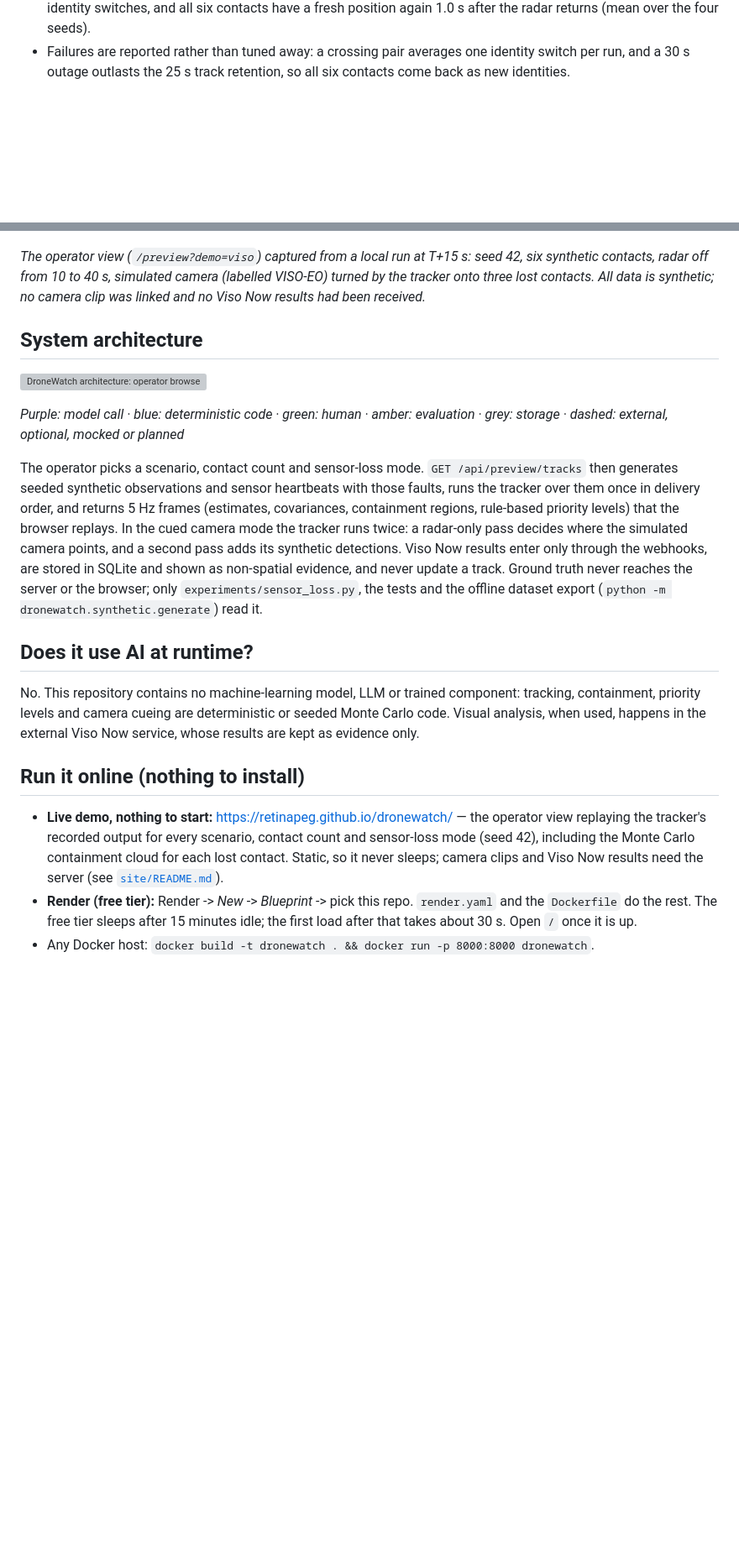
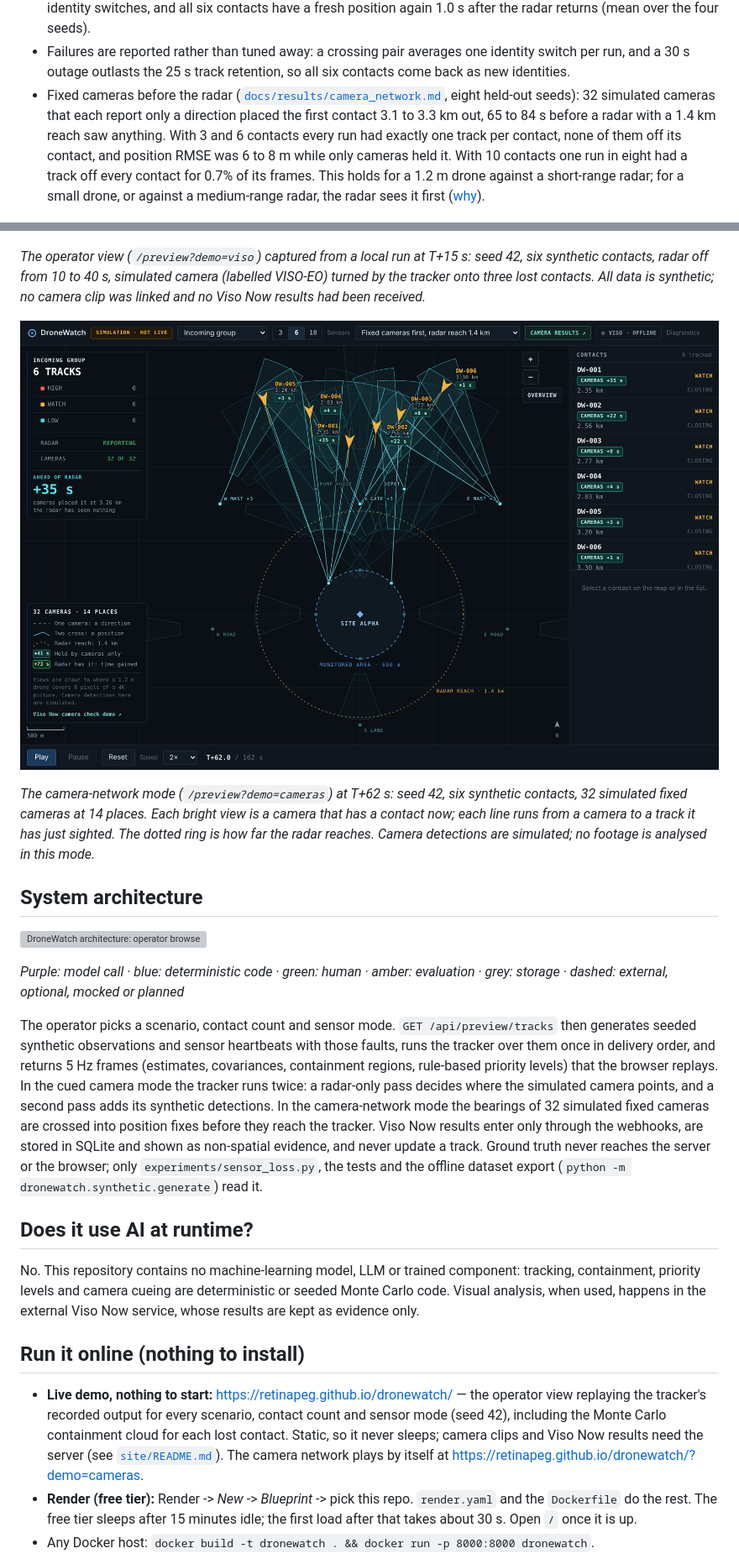
Before and after one commit to retinapeg/dronewatch, a Markdown page: README.md, 2 parts joined by grey strips. Shown at 84% size. GitHub-like rendering; pictures changed too: docs/images/operator-preview-camera-network.png (added); blank space fills up the shorter version; grey boxes are pictures that could not be loaded.

```diff
--- a/README.md
+++ b/README.md
@@ -32,6 +34,16 @@ shown as evidence; they do not feed positions to the tracker.
 - Failures are reported rather than tuned away: a crossing pair averages one
   identity switch per run, and a 30 s outage outlasts the 25 s track retention,
   so all six contacts come back as new identities.
+- Fixed cameras before the radar
+  ([`docs/results/camera_network.md`](docs/results/camera_network.md), eight
+  held-out seeds): 32 simulated cameras that each report only a direction
+  placed the first contact 3.1 to 3.3 km out, 65 to 84 s before a radar with a
+  1.4 km reach saw anything. With 3 and 6 contacts every run had exactly one
+  track per contact, none of them off its contact, and position RMSE was 6 to
+  8 m while only cameras held it. With 10 contacts one run in eight had a track
+  off every contact for 0.7% of its frames. This holds for a 1.2 m drone
+  against a short-range radar; for a small drone, or against a medium-range
+  radar, the radar sees it first ([why](docs/CAMERA_NETWORK.md)).
 
 ![Operator preview at T+15 s with six synthetic contacts about 2 km out: radar unavailable, and the simulated camera's narrow view turned onto three lost contacts, each marked with lock brackets](docs/images/operator-preview-radar-outage.png)
 
@@ -40,19 +52,29 @@ seed 42, six synthetic contacts, radar off from 10 to 40 s, simulated camera
 (labelled VISO-EO) turned by the tracker onto three lost contacts. All data is
 synthetic; no camera clip was linked and no Viso Now results had been received.*
 
+![Operator preview in the camera-network mode at T+62 s: six contacts between 2.3 and 3.3 km out, each with lines to the two or more fixed cameras that have just sighted it; the radar's 1.4 km reach is a dotted ring round the site and the counter reads 35 seconds ahead of the radar](docs/images/operator-preview-camera-network.png)
+
+*The camera-network mode (`/preview?demo=cameras`) at T+62 s: seed 42, six
+synthetic contacts, 32 simulated fixed cameras at 14 places. Each bright view
+is a camera that has a contact now; each line runs from a camera to a track it
+has just sighted. The dotted ring is how far the radar reaches. Camera
+detections are simulated; no footage is analysed in this mode.*
+
 ## System architecture
 
 ![DroneWatch architecture: operator browser, FastAPI server, synthetic sensor generator, Kalman tracker, containment and camera cue planner, optional Viso webhook ingestion into SQLite, and offline evaluation](docs/images/architecture.svg)
 
 *Purple: model call · blue: deterministic code · green: human · amber: evaluation · grey: storage · dashed: external, optional, mocked or planned*
 
-The operator picks a scenario, contact count and sensor-loss mode.
+The operator picks a scenario, contact count and sensor mode.
 `GET /api/preview/tracks` then generates seeded synthetic observations and
 sensor heartbeats with those faults, runs the tracker over them once in
 delivery order, and returns 5 Hz frames (estimates, covariances, containment
 regions, rule-based priority levels) that the browser replays. In the cued
 camera mode the tracker runs twice: a radar-only pass decides where the
-simulated camera points, and a second pass adds its synthetic detections. Viso
+simulated camera points, and a second pass adds its synthetic detections. In
+the camera-network mode the bearings of 32 simulated fixed cameras are crossed
+into position fixes before they reach the tracker. Viso
 Now results enter only through the webhooks, are stored in SQLite and shown as
 non-spatial evidence, and never update a track. Ground truth never reaches the
 server or the browser; only `experiments/sensor_loss.py`, the tests and the
@@ -68,9 +90,10 @@ in the external Viso Now service, whose results are kept as evidence only.
 ## Run it online (nothing to install)
 
 - **Live demo, nothing to start:** <https://retinapeg.github.io/dronewatch/> — the operator view replaying the
-  tracker's recorded output for every scenario, contact count and sensor-loss mode (seed 42), including the
+  tracker's recorded output for every scenario, contact count and sensor mode (seed 42), including the
   Monte Carlo containment cloud for each lost contact. Static, so it never sleeps; camera clips and Viso Now
-  results need the server (see [`site/README.md`](site/README.md)).
+  results need the server (see [`site/README.md`](site/README.md)). The camera network plays by itself at
+  <https://retinapeg.github.io/dronewatch/?demo=cameras>.
 - **Render (free tier):** Render -> *New* -> *Blueprint* -> pick this repo. `render.yaml` and the
   `Dockerfile` do the rest. The free tier sleeps after 15 minutes idle; the first load after that
   takes about 30 s. Open `/` once it is up.
```
Also changed, not shown: other parts of README.md (+72 -11 lines), site/README.md (+4 -1 lines), 7 other files.
